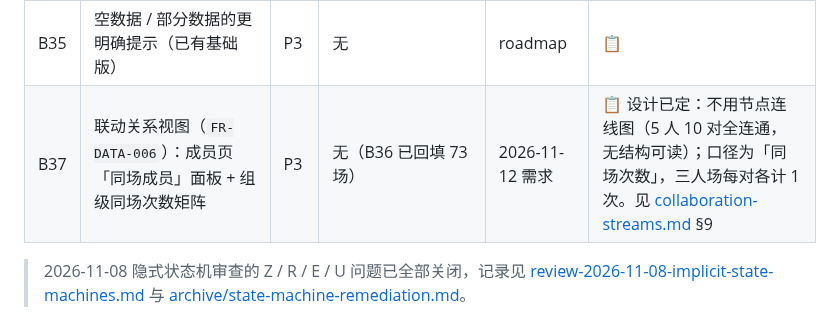
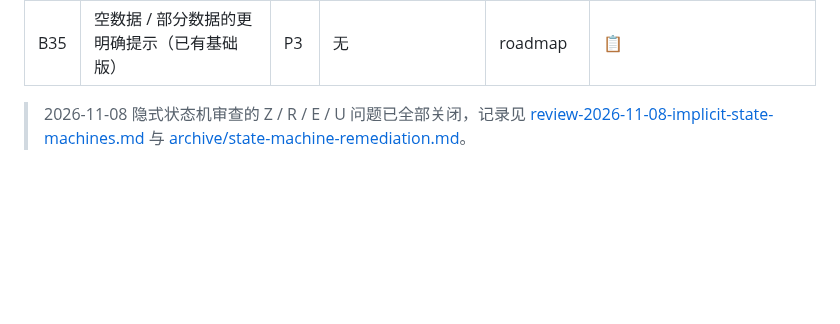
Before and after one commit to Chilfish/yumemita-stream-dashboard, a Markdown page: docs/planning/backlog.md, the part around the change. GitHub-like rendering; blank space fills up the shorter version.

```diff
--- a/docs/planning/backlog.md
+++ b/docs/planning/backlog.md
@@ -22,7 +22,6 @@
 | B33 | 峰值解释：把峰值分钟与人工标注的事件对齐 | P3 | 事件标注数据 | 2026-11-03 roadmap | 📋 |
 | B34 | 推文联动：先用手动 pin 验证价值，外部服务只做增强 | P3 | 无 | roadmap | 📋 |
 | B35 | 空数据 / 部分数据的更明确提示（已有基础版） | P3 | 无 | roadmap | 📋 |
-| B37 | 联动关系视图（`FR-DATA-006`）：成员页「同场成员」面板 + 组级同场次数矩阵 | P3 | 无（B36 已回填 73 场） | 2026-11-12 需求 | 📋 设计已定：不用节点连线图（5 人 10 对全连通，无结构可读）；口径为「同场次数」，三人场每对各计 1 次。见 [collaboration-streams.md](collaboration-streams.md) §9 |
 
 > 2026-11-08 隐式状态机审查的 Z / R / E / U 问题已全部关闭，记录见 [review-2026-11-08-implicit-state-machines.md](../reviews/review-2026-11-08-implicit-state-machines.md) 与 [archive/state-machine-remediation.md](../archive/state-machine-remediation.md)。
 
```
Also changed, not shown: docs/engineering/code-map.md (+1 -0 lines), docs/planning/collaboration-streams.md (+26 -3 lines).
